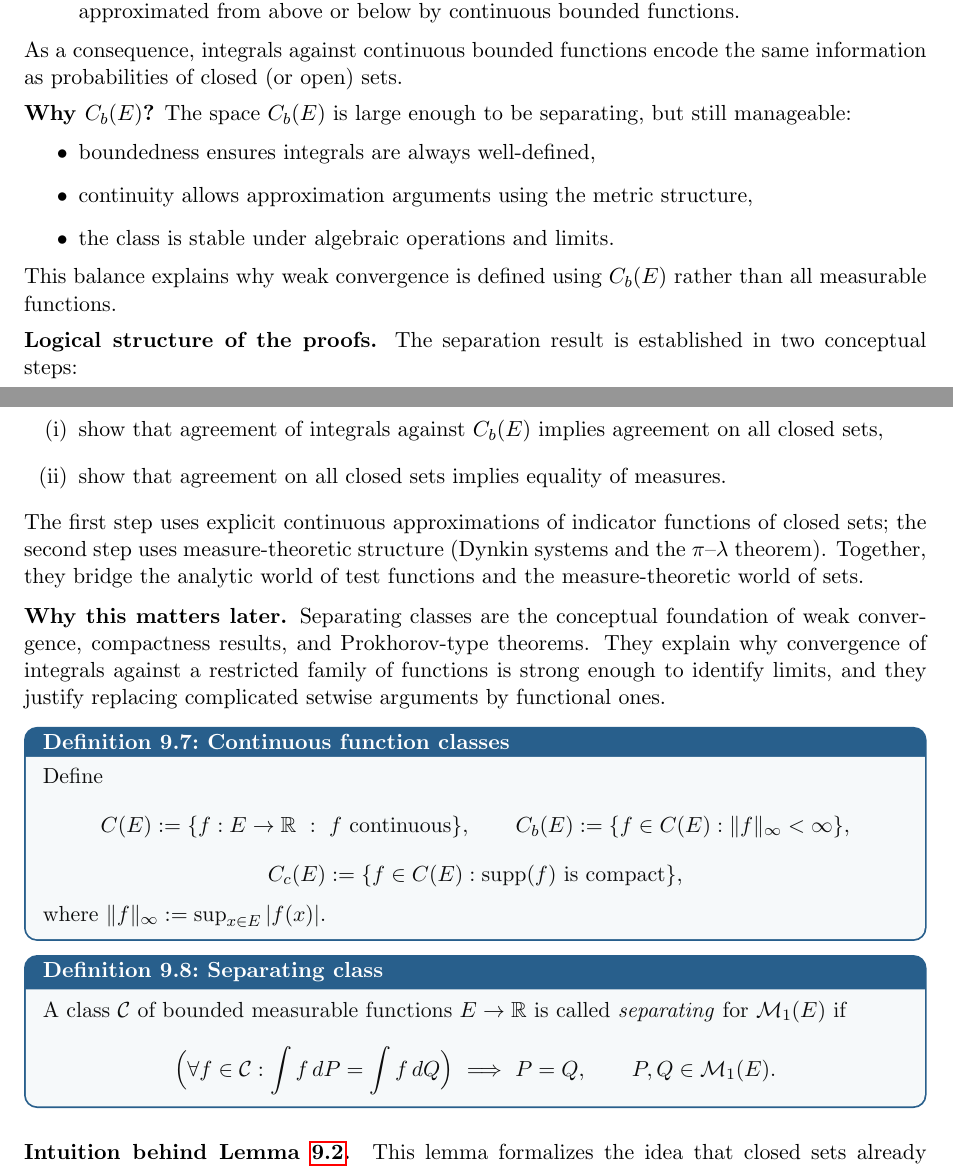
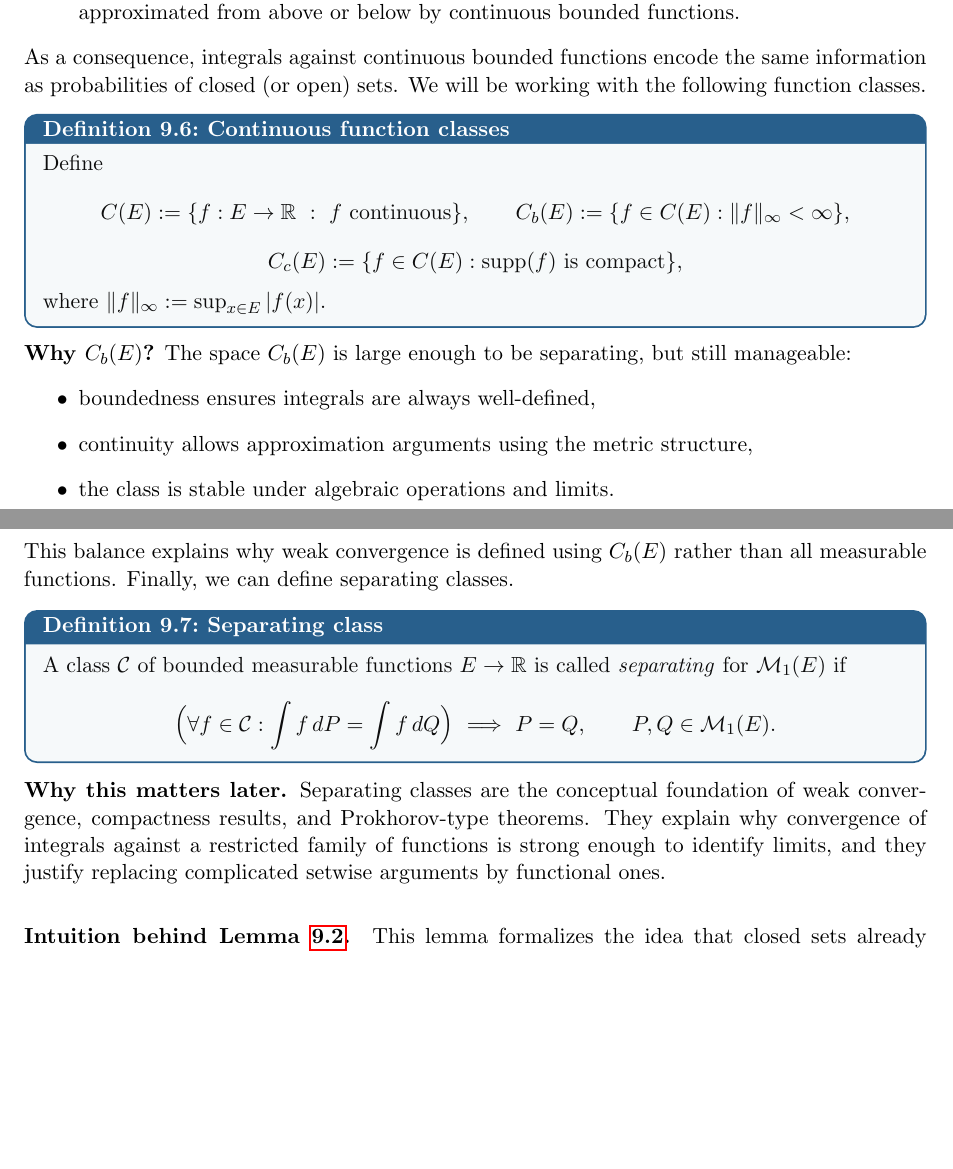
Before and after one commit to a-singulani/AdvProb, a LaTeX thesis (main.tex, which reads Convergence_measures.tex): two parts of pages 85 and 86 of 92, joined at a grey line, cut so that both start at the same text, the shorter picture padded with empty space. Compiled offline with pdfLaTeX.

Commit message:
Change of C_b justification position and Separint gclasses explanation position

```diff
--- a/Convergence_measures.tex
+++ b/Convergence_measures.tex
@@ -180,44 +176,7 @@ although indicator functions are discontinuous and therefore excluded,
 they can be approximated from above or below by continuous bounded functions.
 \end{quote}
 As a consequence, integrals against continuous bounded functions
-encode the same information as probabilities of closed (or open) sets.
-
-\medskip
-
-\noindent
-\textbf{Why $C_b(E)$?}
-The space $C_b(E)$ is large enough to be separating, but still manageable:
-\begin{itemize}
-\item boundedness ensures integrals are always well-defined,
-\item continuity allows approximation arguments using the metric structure,
-\item the class is stable under algebraic operations and limits.
-\end{itemize}
-This balance explains why weak convergence is defined using $C_b(E)$
-rather than all measurable functions.
-
-\medskip
-
-\noindent
-\textbf{Logical structure of the proofs.}
-The separation result is established in two conceptual steps:
-\begin{enumerate}[label=(\roman*)]
-\item show that agreement of integrals against $C_b(E)$ implies agreement on all closed sets,
-\item show that agreement on all closed sets implies equality of measures.
-\end{enumerate}
-The first step uses explicit continuous approximations of indicator functions of closed sets;
-the second step uses measure-theoretic structure (Dynkin systems and the $\pi$--$\lambda$ theorem).
-Together, they bridge the analytic world of test functions and the measure-theoretic world of sets.
-
-\medskip
-
-\noindent
-\textbf{Why this matters later.}
-Separating classes are the conceptual foundation of weak convergence,
-compactness results, and Prokhorov-type theorems.
-They explain why convergence of integrals against a restricted family of functions
-is strong enough to identify limits,
-and they justify replacing complicated setwise arguments by functional ones.
-
+encode the same information as probabilities of closed (or open) sets. We will be working with the following function classes.
 
 \begin{definition}[Continuous function classes]
 Define
@@ -231,6 +190,17 @@ C_c(E):=\{f\in C(E): \supp(f) \text{ is compact}\},
 where $\|f\|_\infty:=\sup_{x\in E}|f(x)|$.
 \end{definition}
 
+\noindent
+\textbf{Why $C_b(E)$?}
+The space $C_b(E)$ is large enough to be separating, but still manageable:
+\begin{itemize}
+\item boundedness ensures integrals are always well-defined,
+\item continuity allows approximation arguments using the metric structure,
+\item the class is stable under algebraic operations and limits.
+\end{itemize}
+This balance explains why weak convergence is defined using $C_b(E)$
+rather than all measurable functions. Finally, we can define separating classes.
+
 \begin{definition}[Separating class]
 A class $\mathcal{C}$ of bounded measurable functions $E\to\R$ is called \emph{separating} for $\mathcal{M}_1(E)$ if
 \[
@@ -238,6 +208,14 @@ A class $\mathcal{C}$ of bounded measurable functions $E\to\R$ is called \emph{s
 \qquad P,Q\in\mathcal{M}_1(E).
 \]
 \end{definition}
+
+\noindent
+\textbf{Why this matters later.}
+Separating classes are the conceptual foundation of weak convergence,
+compactness results, and Prokhorov-type theorems.
+They explain why convergence of integrals against a restricted family of functions
+is strong enough to identify limits,
+and they justify replacing complicated setwise arguments by functional ones.
 
 \paragraph{Intuition behind Lemma~\ref{lem:closed_det}.}
 This lemma formalizes the idea that closed sets already contain enough information to determine a Borel probability measure on a metric space.
```
Also changed, not shown: Convergence_measures.tex (4 more changed lines).
